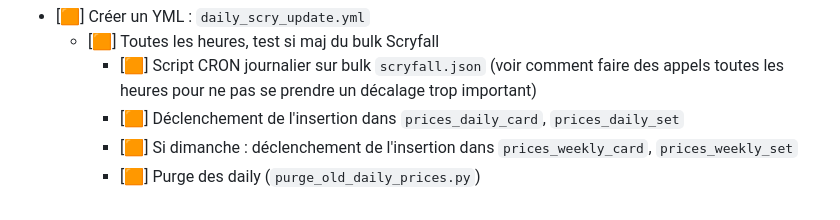
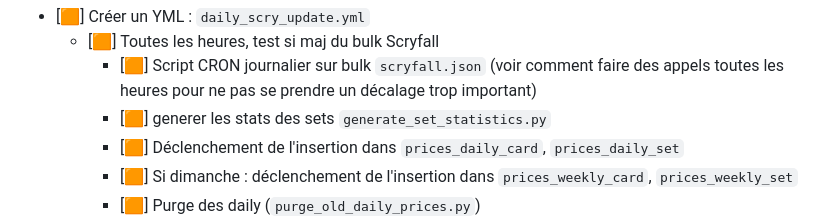
Before and after one commit to LePoulpeMTG/OctoDecks, a Markdown page: README.md, the part around the change. Rendered like a GitHub page.

```diff
--- a/README.md
+++ b/README.md
@@ -115,6 +115,7 @@ Ce fichier reflète fidèlement l’état actuel du dépôt à chaque mise à jo
 - [🟧] Créer un YML : `daily_scry_update.yml`
   - [🟧] Toutes les heures, test si maj du bulk Scryfall
     - [🟧] Script CRON journalier sur bulk `scryfall.json` (voir comment faire des appels toutes les heures pour ne pas se prendre un décalage trop important)
+    - [🟧] generer les stats des sets  `generate_set_statistics.py`
     - [🟧] Déclenchement de l'insertion dans `prices_daily_card`, `prices_daily_set`
     - [🟧] Si dimanche : déclenchement de l'insertion dans `prices_weekly_card`, `prices_weekly_set`
     - [🟧] Purge des daily (`purge_old_daily_prices.py`)
```
